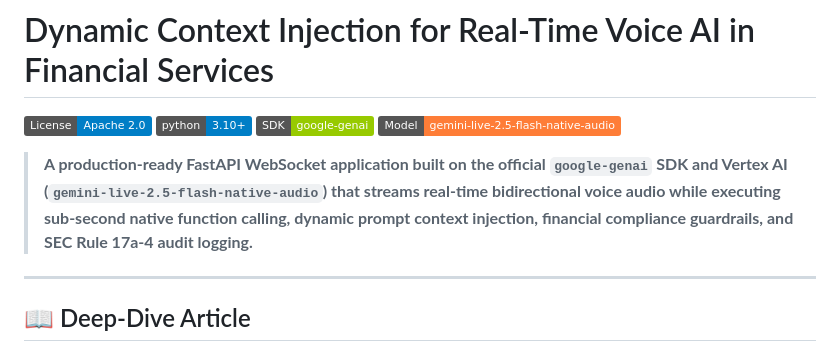
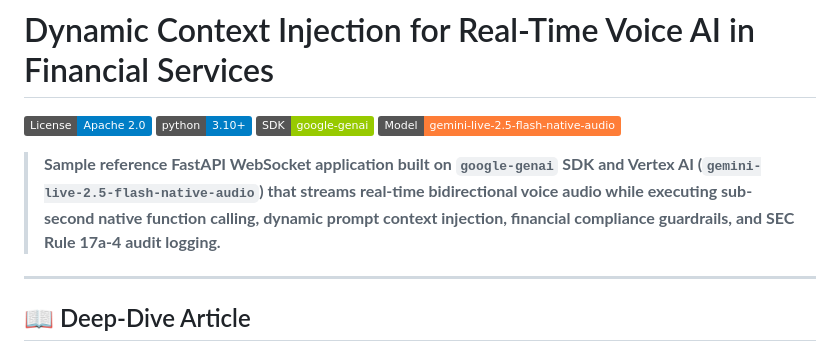
Before and after one commit to voleksiy/geminilivedynamiccontextinjection, a Markdown page: README.md, the part around the change. Rendered like a GitHub page; badges without logos.

Commit message:
README update and cleanup

```diff
--- a/README.md
+++ b/README.md
@@ -5,7 +5,7 @@
 [![Google Gen AI SDK](https://img.shields.io/badge/SDK-google--genai-green.svg)](https://github.com/googleapis/python-genai)
 [![Gemini Live API](https://img.shields.io/badge/Model-gemini--live--2.5--flash--native--audio-orange.svg)](https://cloud.google.com/vertex-ai)
 
-> **A production-ready FastAPI WebSocket application built on the official `google-genai` SDK and Vertex AI (`gemini-live-2.5-flash-native-audio`) that streams real-time bidirectional voice audio while executing sub-second native function calling, dynamic prompt context injection, financial compliance guardrails, and SEC Rule 17a-4 audit logging.**
+> **Sample reference FastAPI WebSocket application built on `google-genai` SDK and Vertex AI (`gemini-live-2.5-flash-native-audio`) that streams real-time bidirectional voice audio while executing sub-second native function calling, dynamic prompt context injection, financial compliance guardrails, and SEC Rule 17a-4 audit logging.**
 
 ---
 
```
